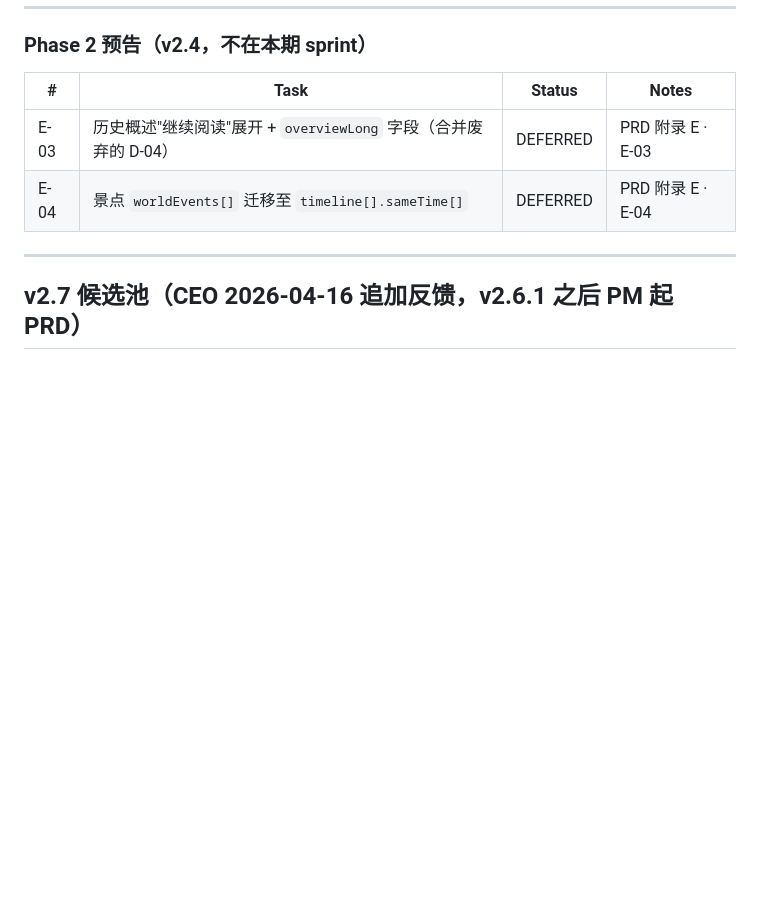
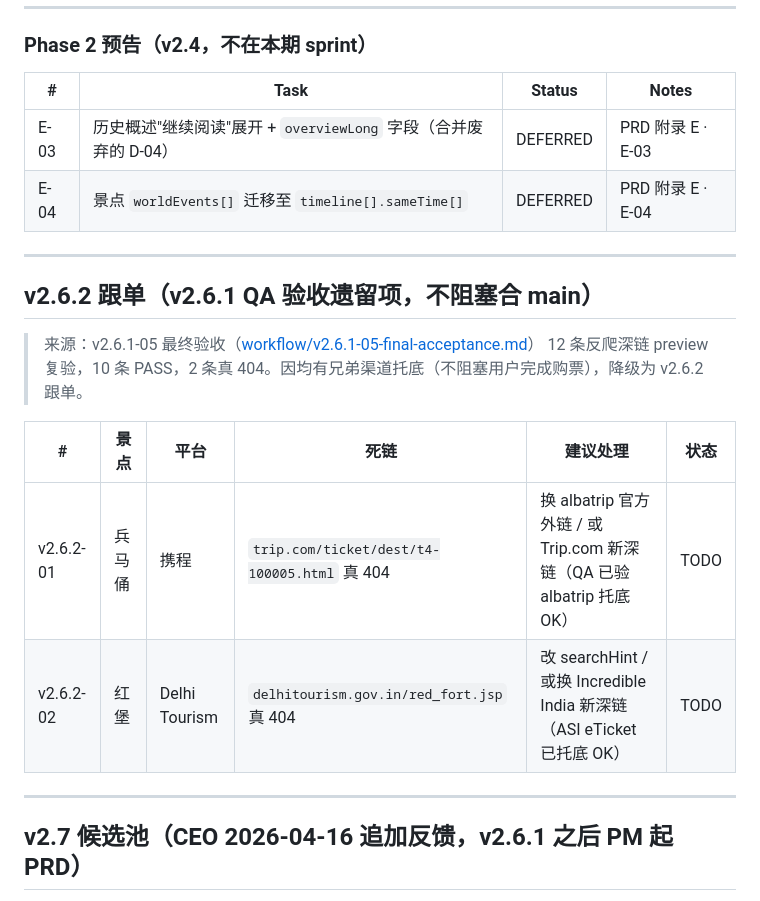
Before and after one commit to soniaho0207-55555/travel-web, a Markdown page: workflow/backlog.md, the part around the change. Drawn GitHub-style; blank space fills up the shorter version.

```diff
--- a/workflow/backlog.md
+++ b/workflow/backlog.md
@@ -70,6 +70,18 @@
 |---|------|--------|-------|
 | E-03 | 历史概述"继续阅读"展开 + `overviewLong` 字段（合并废弃的 D-04） | DEFERRED | PRD 附录 E · E-03 |
 | E-04 | 景点 `worldEvents[]` 迁移至 `timeline[].sameTime[]` | DEFERRED | PRD 附录 E · E-04 |
+
+---
+
+## v2.6.2 跟单（v2.6.1 QA 验收遗留项，不阻塞合 main）
+
+> 来源：v2.6.1-05 最终验收（[workflow/v2.6.1-05-final-acceptance.md](v2.6.1-05-final-acceptance.md)）
+> 12 条反爬深链 preview 复验，10 条 PASS，2 条真 404。因均有兄弟渠道托底（不阻塞用户完成购票），降级为 v2.6.2 跟单。
+
+| # | 景点 | 平台 | 死链 | 建议处理 | 状态 |
+|---|------|------|------|---------|------|
+| v2.6.2-01 | 兵马俑 | 携程 | `trip.com/ticket/dest/t4-100005.html` 真 404 | 换 albatrip 官方外链 / 或 Trip.com 新深链（QA 已验 albatrip 托底 OK） | TODO |
+| v2.6.2-02 | 红堡 | Delhi Tourism | `delhitourism.gov.in/red_fort.jsp` 真 404 | 改 searchHint / 或换 Incredible India 新深链（ASI eTicket 已托底 OK） | TODO |
 
 ---
 
```
Also changed, not shown: workflow/v2.6.1-05-final-acceptance.md (added, +189 -0 lines).
